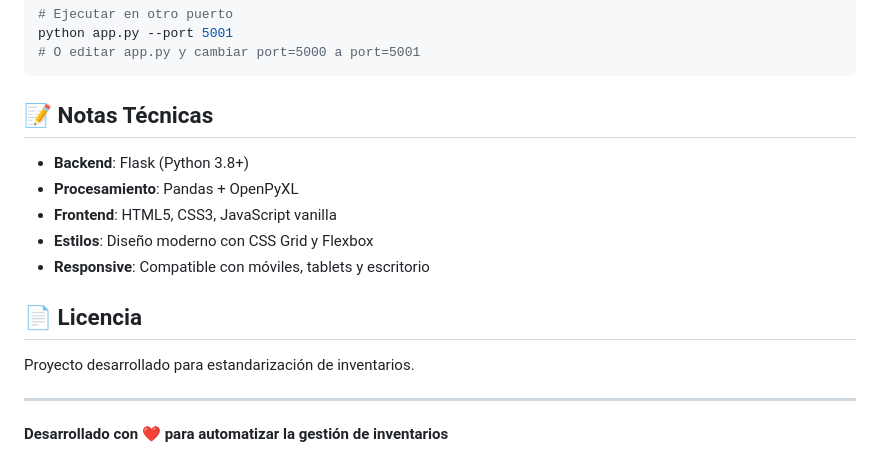
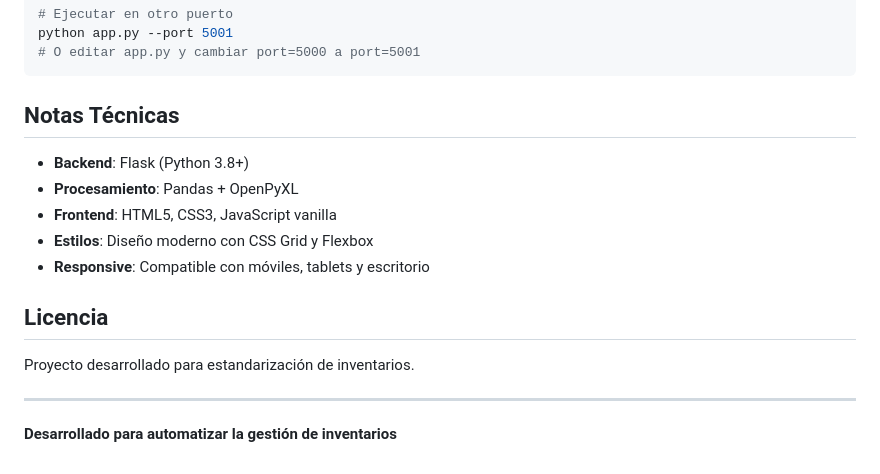
Before and after one commit to LuisRengifoP/exportador-de-inventarios, a Markdown page: Exportador_de_Inventario/README.md, the part around one of its changes. GitHub-like rendering.

Commit message:
Update README.md for formatting and content clarity

````diff
--- a/Exportador_de_Inventario/README.md
+++ b/Exportador_de_Inventario/README.md
@@ -195,7 +195,7 @@ python app.py --port 5001
 # O editar app.py y cambiar port=5000 a port=5001
 ```
 
-## 📝 Notas Técnicas
+## Notas Técnicas
 
 - **Backend**: Flask (Python 3.8+)
 - **Procesamiento**: Pandas + OpenPyXL
@@ -203,10 +203,10 @@ python app.py --port 5001
 - **Estilos**: Diseño moderno con CSS Grid y Flexbox
 - **Responsive**: Compatible con móviles, tablets y escritorio
 
-## 📄 Licencia
+## Licencia
 
 Proyecto desarrollado para estandarización de inventarios.
 
 ---
 
-**Desarrollado con ❤️ para automatizar la gestión de inventarios**
+**Desarrollado para automatizar la gestión de inventarios**
````
Also changed, not shown: other parts of Exportador_de_Inventario/README.md (+15 -15 lines).
